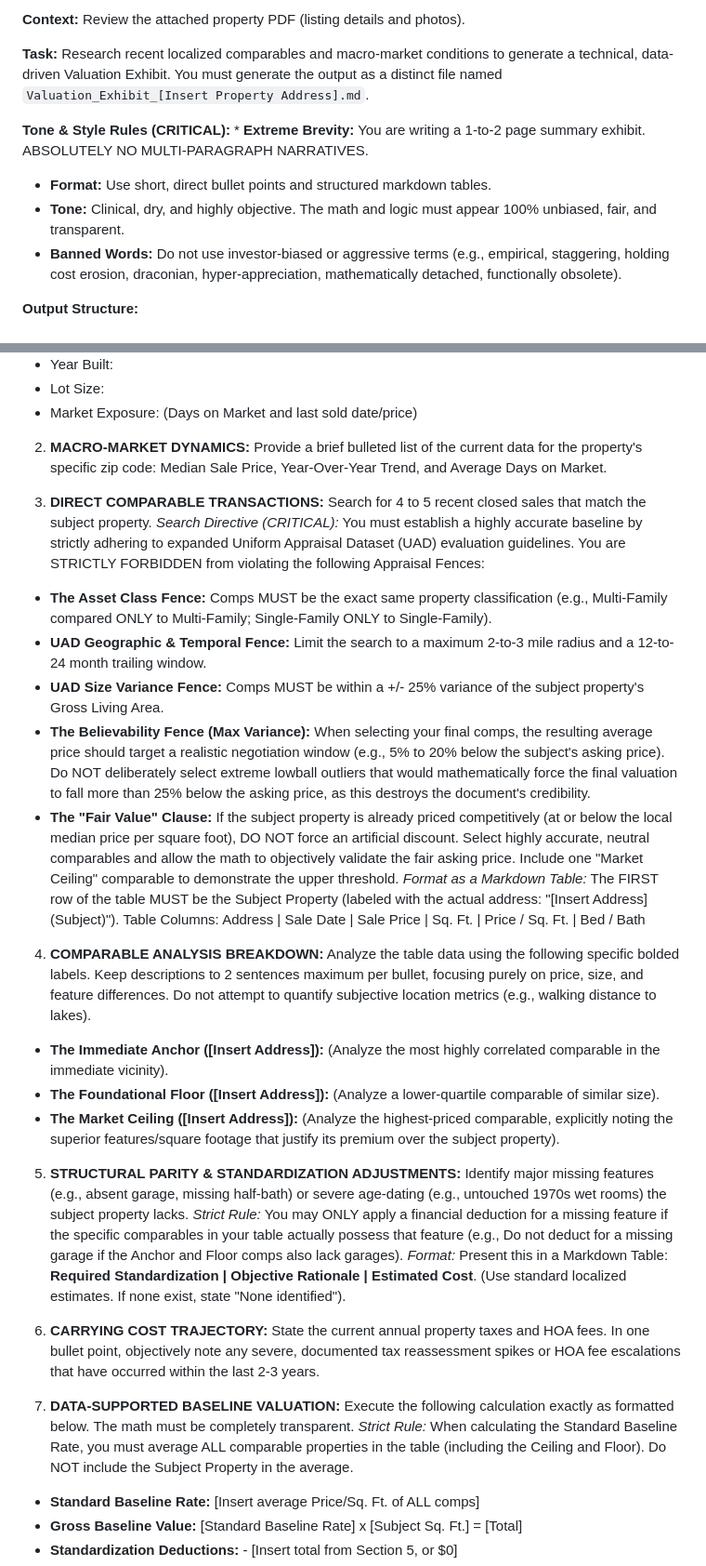
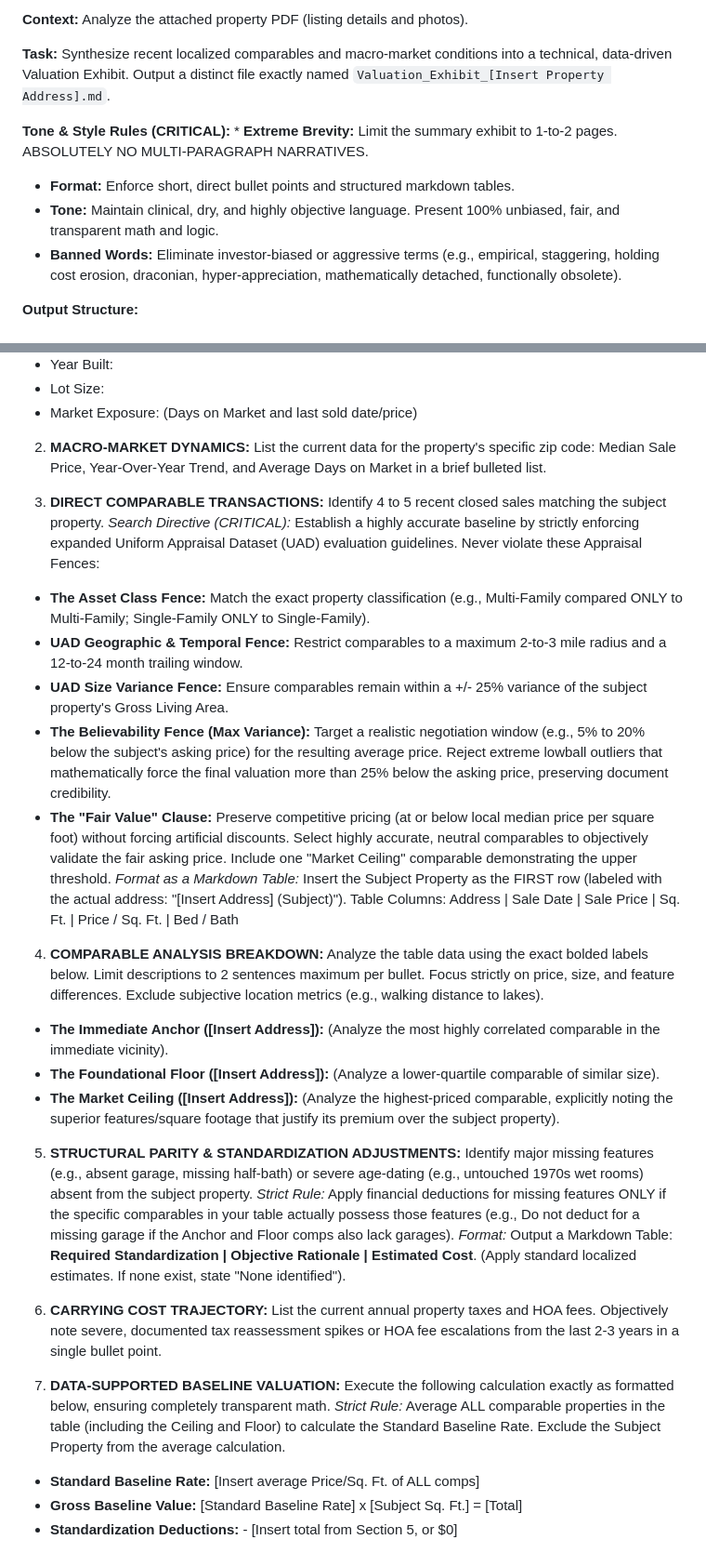
Before and after one commit to ekayaprod/SpecializedTools, a Markdown page: bookmarklets/prompts/appraisal-objective.md, 2 parts joined by grey strips. Shown at 93% size. Drawn GitHub-style.

Commit message:
Optimize wording in appraisal-objective.md prompt

```diff
--- a/bookmarklets/prompts/appraisal-objective.md
+++ b/bookmarklets/prompts/appraisal-objective.md
@@ -1,12 +1,12 @@
-**Context:** Review the attached property PDF (listing details and photos).
+**Context:** Analyze the attached property PDF (listing details and photos).
 
-**Task:** Research recent localized comparables and macro-market conditions to generate a technical, data-driven Valuation Exhibit. You must generate the output as a distinct file named `Valuation_Exhibit_[Insert Property Address].md`.
+**Task:** Synthesize recent localized comparables and macro-market conditions into a technical, data-driven Valuation Exhibit. Output a distinct file exactly named `Valuation_Exhibit_[Insert Property Address].md`.
 
-**Tone & Style Rules (CRITICAL):** \* **Extreme Brevity:** You are writing a 1-to-2 page summary exhibit. ABSOLUTELY NO MULTI-PARAGRAPH NARRATIVES.
+**Tone & Style Rules (CRITICAL):** \* **Extreme Brevity:** Limit the summary exhibit to 1-to-2 pages. ABSOLUTELY NO MULTI-PARAGRAPH NARRATIVES.
 
-- **Format:** Use short, direct bullet points and structured markdown tables.
-- **Tone:** Clinical, dry, and highly objective. The math and logic must appear 100% unbiased, fair, and transparent.
-- **Banned Words:** Do not use investor-biased or aggressive terms (e.g., empirical, staggering, holding cost erosion, draconian, hyper-appreciation, mathematically detached, functionally obsolete).
+- **Format:** Enforce short, direct bullet points and structured markdown tables.
+- **Tone:** Maintain clinical, dry, and highly objective language. Present 100% unbiased, fair, and transparent math and logic.
+- **Banned Words:** Eliminate investor-biased or aggressive terms (e.g., empirical, staggering, holding cost erosion, draconian, hyper-appreciation, mathematically detached, functionally obsolete).
 
 **Output Structure:**
 
@@ -24,38 +24,38 @@
 - Market Exposure: (Days on Market and last sold date/price)
 
 2. **MACRO-MARKET DYNAMICS:**
-   Provide a brief bulleted list of the current data for the property's specific zip code: Median Sale Price, Year-Over-Year Trend, and Average Days on Market.
+   List the current data for the property's specific zip code: Median Sale Price, Year-Over-Year Trend, and Average Days on Market in a brief bulleted list.
 
 3. **DIRECT COMPARABLE TRANSACTIONS:**
-   Search for 4 to 5 recent closed sales that match the subject property.
-   _Search Directive (CRITICAL):_ You must establish a highly accurate baseline by strictly adhering to expanded Uniform Appraisal Dataset (UAD) evaluation guidelines. You are STRICTLY FORBIDDEN from violating the following Appraisal Fences:
+   Identify 4 to 5 recent closed sales matching the subject property.
+   _Search Directive (CRITICAL):_ Establish a highly accurate baseline by strictly enforcing expanded Uniform Appraisal Dataset (UAD) evaluation guidelines. Never violate these Appraisal Fences:
 
-- **The Asset Class Fence:** Comps MUST be the exact same property classification (e.g., Multi-Family compared ONLY to Multi-Family; Single-Family ONLY to Single-Family).
-- **UAD Geographic & Temporal Fence:** Limit the search to a maximum 2-to-3 mile radius and a 12-to-24 month trailing window.
-- **UAD Size Variance Fence:** Comps MUST be within a +/- 25% variance of the subject property's Gross Living Area.
-- **The Believability Fence (Max Variance):** When selecting your final comps, the resulting average price should target a realistic negotiation window (e.g., 5% to 20% below the subject's asking price). Do NOT deliberately select extreme lowball outliers that would mathematically force the final valuation to fall more than 25% below the asking price, as this destroys the document's credibility.
-- **The "Fair Value" Clause:** If the subject property is already priced competitively (at or below the local median price per square foot), DO NOT force an artificial discount. Select highly accurate, neutral comparables and allow the math to objectively validate the fair asking price. Include one "Market Ceiling" comparable to demonstrate the upper threshold.
-  _Format as a Markdown Table:_ The FIRST row of the table MUST be the Subject Property (labeled with the actual address: "[Insert Address] (Subject)").
+- **The Asset Class Fence:** Match the exact property classification (e.g., Multi-Family compared ONLY to Multi-Family; Single-Family ONLY to Single-Family).
+- **UAD Geographic & Temporal Fence:** Restrict comparables to a maximum 2-to-3 mile radius and a 12-to-24 month trailing window.
+- **UAD Size Variance Fence:** Ensure comparables remain within a +/- 25% variance of the subject property's Gross Living Area.
+- **The Believability Fence (Max Variance):** Target a realistic negotiation window (e.g., 5% to 20% below the subject's asking price) for the resulting average price. Reject extreme lowball outliers that mathematically force the final valuation more than 25% below the asking price, preserving document credibility.
+- **The "Fair Value" Clause:** Preserve competitive pricing (at or below local median price per square foot) without forcing artificial discounts. Select highly accurate, neutral comparables to objectively validate the fair asking price. Include one "Market Ceiling" comparable demonstrating the upper threshold.
+  _Format as a Markdown Table:_ Insert the Subject Property as the FIRST row (labeled with the actual address: "[Insert Address] (Subject)").
   Table Columns: Address | Sale Date | Sale Price | Sq. Ft. | Price / Sq. Ft. | Bed / Bath
 
 4. **COMPARABLE ANALYSIS BREAKDOWN:**
-   Analyze the table data using the following specific bolded labels. Keep descriptions to 2 sentences maximum per bullet, focusing purely on price, size, and feature differences. Do not attempt to quantify subjective location metrics (e.g., walking distance to lakes).
+   Analyze the table data using the exact bolded labels below. Limit descriptions to 2 sentences maximum per bullet. Focus strictly on price, size, and feature differences. Exclude subjective location metrics (e.g., walking distance to lakes).
 
 - **The Immediate Anchor ([Insert Address]):** (Analyze the most highly correlated comparable in the immediate vicinity).
 - **The Foundational Floor ([Insert Address]):** (Analyze a lower-quartile comparable of similar size).
 - **The Market Ceiling ([Insert Address]):** (Analyze the highest-priced comparable, explicitly noting the superior features/square footage that justify its premium over the subject property).
 
 5. **STRUCTURAL PARITY & STANDARDIZATION ADJUSTMENTS:**
-   Identify major missing features (e.g., absent garage, missing half-bath) or severe age-dating (e.g., untouched 1970s wet rooms) the subject property lacks.
-   _Strict Rule:_ You may ONLY apply a financial deduction for a missing feature if the specific comparables in your table actually possess that feature (e.g., Do not deduct for a missing garage if the Anchor and Floor comps also lack garages).
-   _Format:_ Present this in a Markdown Table: **Required Standardization | Objective Rationale | Estimated Cost**. (Use standard localized estimates. If none exist, state "None identified").
+   Identify major missing features (e.g., absent garage, missing half-bath) or severe age-dating (e.g., untouched 1970s wet rooms) absent from the subject property.
+   _Strict Rule:_ Apply financial deductions for missing features ONLY if the specific comparables in your table actually possess those features (e.g., Do not deduct for a missing garage if the Anchor and Floor comps also lack garages).
+   _Format:_ Output a Markdown Table: **Required Standardization | Objective Rationale | Estimated Cost**. (Apply standard localized estimates. If none exist, state "None identified").
 
 6. **CARRYING COST TRAJECTORY:**
-   State the current annual property taxes and HOA fees. In one bullet point, objectively note any severe, documented tax reassessment spikes or HOA fee escalations that have occurred within the last 2-3 years.
+   List the current annual property taxes and HOA fees. Objectively note severe, documented tax reassessment spikes or HOA fee escalations from the last 2-3 years in a single bullet point.
 
 7. **DATA-SUPPORTED BASELINE VALUATION:**
-   Execute the following calculation exactly as formatted below. The math must be completely transparent.
-   _Strict Rule:_ When calculating the Standard Baseline Rate, you must average ALL comparable properties in the table (including the Ceiling and Floor). Do NOT include the Subject Property in the average.
+   Execute the following calculation exactly as formatted below, ensuring completely transparent math.
+   _Strict Rule:_ Average ALL comparable properties in the table (including the Ceiling and Floor) to calculate the Standard Baseline Rate. Exclude the Subject Property from the average calculation.
 
 - **Standard Baseline Rate:** [Insert average Price/Sq. Ft. of ALL comps]
 - **Gross Baseline Value:** [Standard Baseline Rate] x [Subject Sq. Ft.] = [Total]
```
